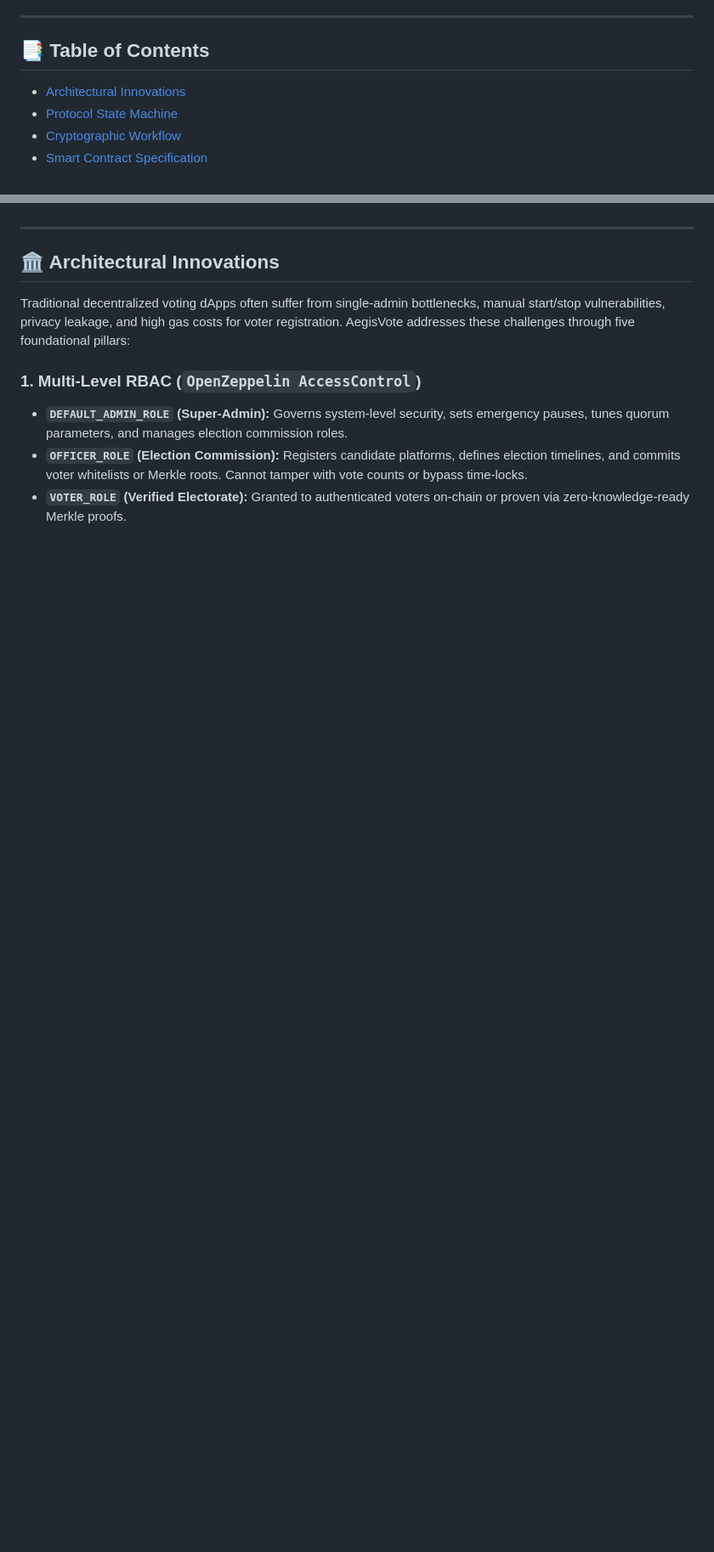
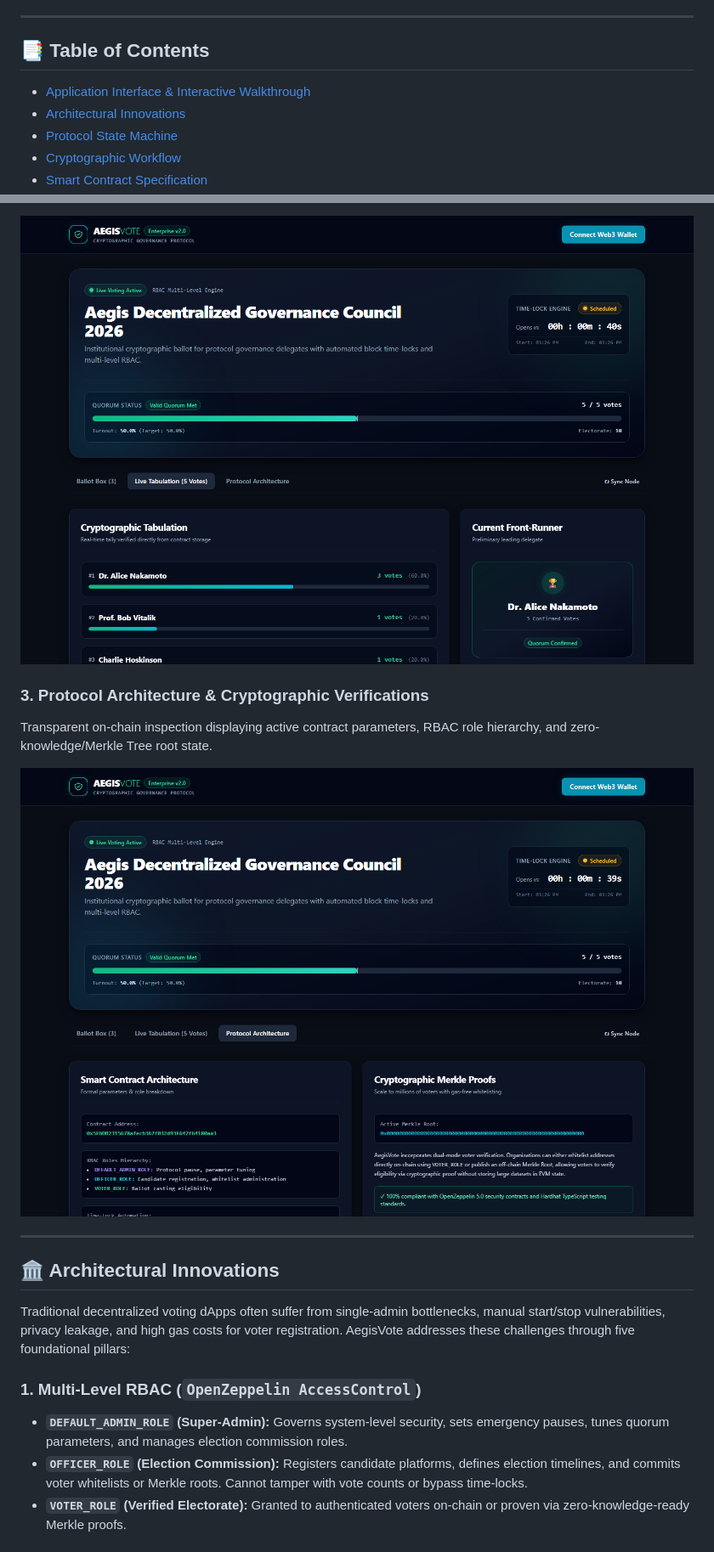
Before and after one commit to luminariadev/aegis-vote, a Markdown page: README.md, 2 parts joined by grey strips. Shown at 85% size. GitHub-like rendering; pictures changed too: screenshots/live-tabulation.png (added), screenshots/protocol-architecture.png (added); blank space fills up the shorter version.

Commit message:
docs: add high-resolution application screenshots and UI walkthrough to README

```diff
--- a/README.md
+++ b/README.md
@@ -15,6 +15,7 @@
 
 ## 📑 Table of Contents
 
+- [Application Interface & Interactive Walkthrough](#-application-interface--interactive-walkthrough)
 - [Architectural Innovations](#-architectural-innovations)
 - [Protocol State Machine](#-protocol-state-machine)
 - [Cryptographic Workflow](#-cryptographic-workflow)
@@ -31,3 +47,9 @@
+![Live Tabulation & Front-Runner Recognition](screenshots/live-tabulation.png)
+
+### 3. Protocol Architecture & Cryptographic Verifications
+Transparent on-chain inspection displaying active contract parameters, RBAC role hierarchy, and zero-knowledge/Merkle Tree root state.
+
+![Protocol Architecture & Cryptographic Verifications](screenshots/protocol-architecture.png)
 
 ---
 
```
Also changed, not shown: other parts of README.md (+15 -0 lines), screenshots/ballot-box-quorum.png (added), 3 other files.
